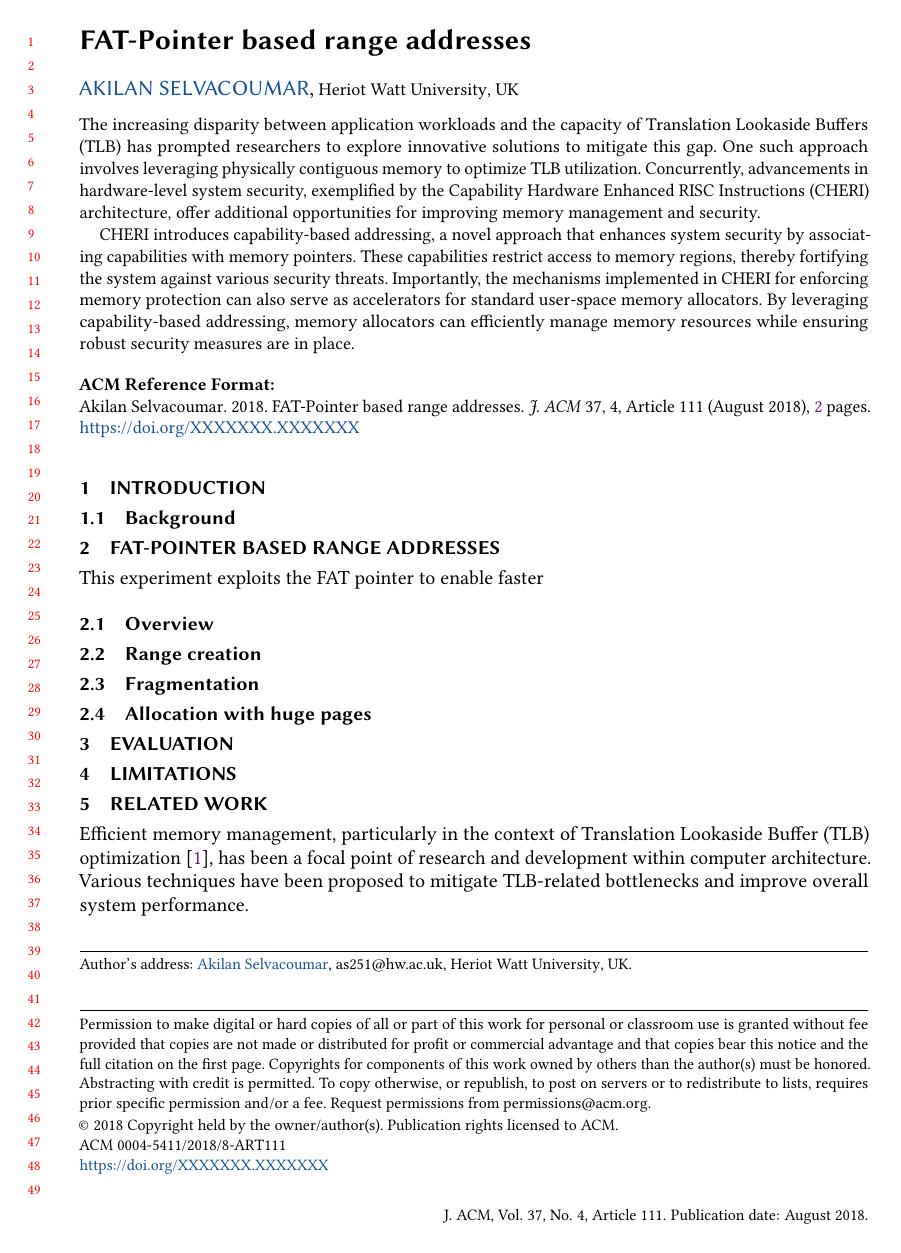
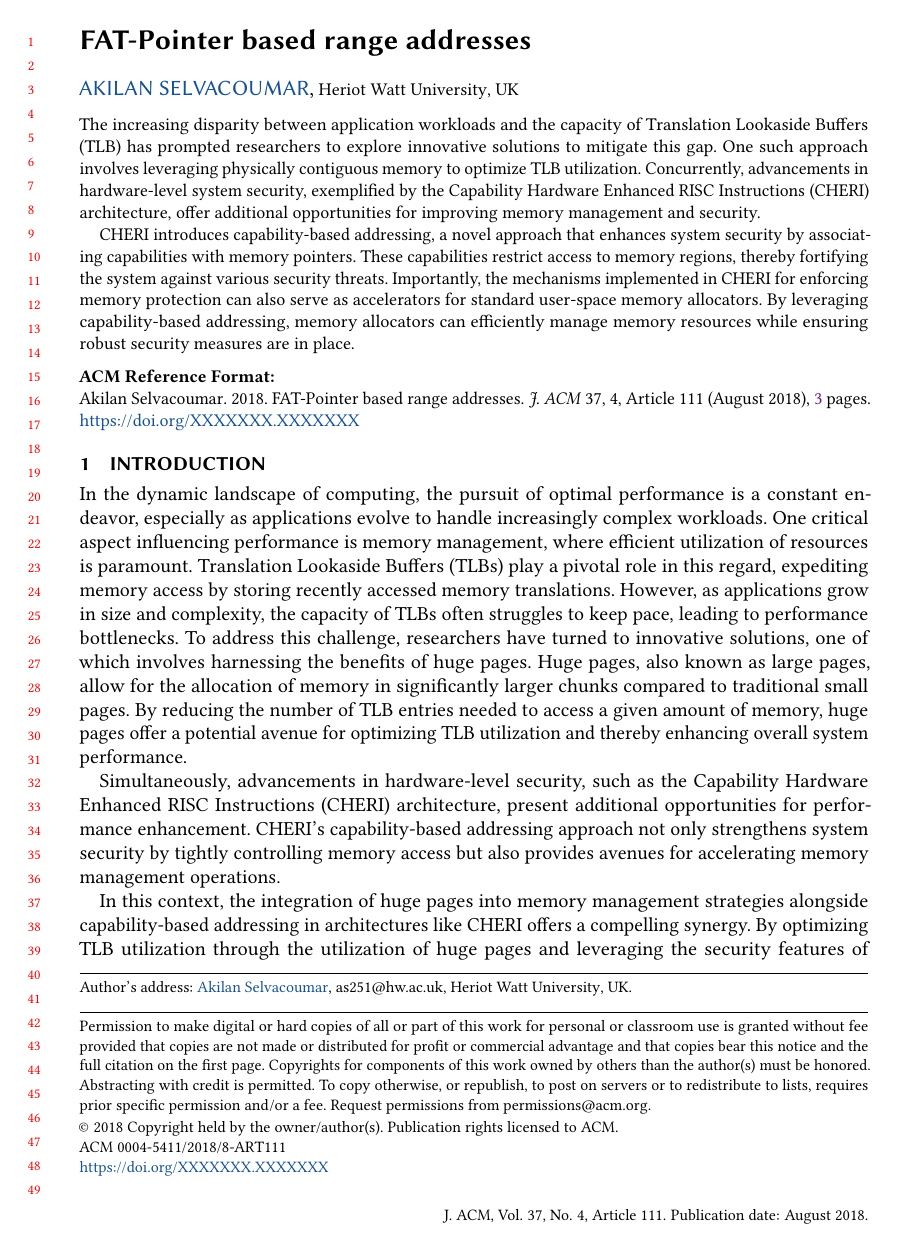
Before and after one commit to Akilan1999/CHERI-FLEXPOINTER, a LaTeX paper (papers/ISMM/FlexPointer/paper.tex): page 1 of 2 before the commit and page 1 of 3 after it. Compiled offline with pdfLaTeX.

Commit message:
added introduction section

```diff
--- a/papers/ISMM/FlexPointer/paper.tex
+++ b/papers/ISMM/FlexPointer/paper.tex
@@ -275,10 +275,35 @@
 % \received[revised]{12 March 2009}
 % \received[accepted]{5 June 2009}
 
+% Sample citation
+% \cite{ad-wood-2003}
+
 %%
 %% This command processes the author and affiliation and title
 %% information and builds the first part of the formatted document.
 \maketitle
 
 \section{Introduction}
+In the dynamic landscape of computing, the pursuit of optimal performance is a constant endeavor,
+especially as applications evolve to handle increasingly complex workloads.
+One critical aspect influencing performance is memory management, where efficient
+utilization of resources is paramount. Translation Lookaside Buffers (TLBs) play a
+pivotal role in this regard, expediting memory access by storing recently accessed memory translations.
+However, as applications grow in size and complexity, the capacity of TLBs often struggles to
+keep pace, leading to performance bottlenecks. To address this challenge, researchers have
+turned to innovative solutions, one of which involves harnessing the benefits of huge pages.
+Huge pages, also known as large pages, allow for the allocation of memory in significantly
+larger chunks compared to traditional small pages. By reducing the number of TLB entries
+needed to access a given amount of memory, huge pages offer a potential avenue for optimizing
+TLB utilization and thereby enhancing overall system performance.
 
+Simultaneously, advancements in hardware-level security, such as the Capability Hardware
+Enhanced RISC Instructions (CHERI) architecture, present additional opportunities for
+performance enhancement. CHERI's capability-based addressing approach not only strengthens
+system security by tightly controlling memory access but also provides avenues for
+accelerating memory management operations.
+
+In this context, the integration of huge pages into memory management
+strategies alongside capability-based addressing in architectures like
+CHERI offers a compelling synergy. By optimizing TLB utilization through the
+utilization of huge pages and leveraging the security features of capability-based addressing,
@@ -300,7 +400,3 @@ This experiment exploits the FAT pointer to enable faster
 \section{Limitations}
 
 \section{Related work}
-Efficient memory management, particularly in the context of
-Translation Lookaside Buffer (TLB) optimization \cite{ad-wood-2003}, has been a focal point of
-research and development within computer architecture. Various techniques have been
-proposed to mitigate TLB-related bottlenecks and improve overall system performance.
@@ -320 +402,0 @@ size are 4KB, 2MB and 1GB pages.
-\subsection{Segment}
```
Also changed, not shown: papers/ISMM/FlexPointer/paper.bbl, papers/ISMM/FlexPointer/paper.pdf, papers/ISMM/README.md, papers/ISMM/FlexPointer/paper.tex (114 more changed lines), 8 other files.
